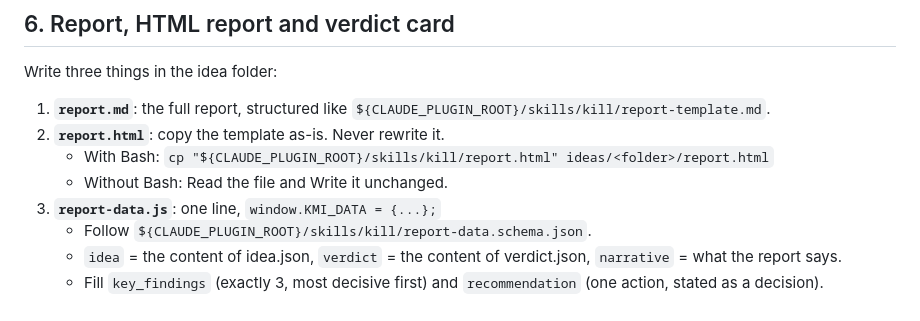
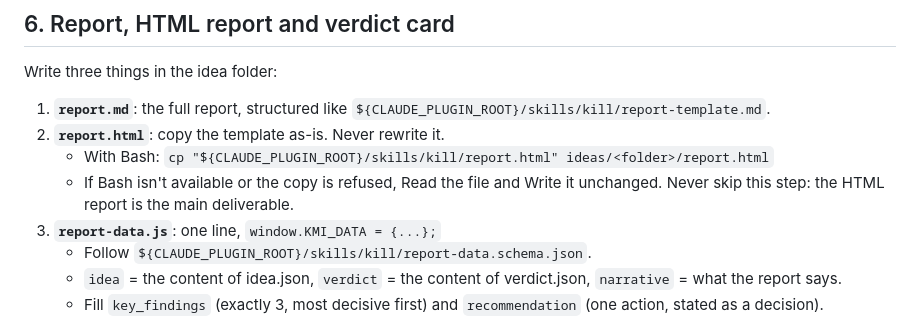
Before and after one commit to RemiPelloux/kill-my-idea, a Markdown page: skills/kill/SKILL.md, the part around the change. GitHub-like rendering.

```diff
--- a/skills/kill/SKILL.md
+++ b/skills/kill/SKILL.md
@@ -128,7 +128,8 @@ Write three things in the idea folder:
    `${CLAUDE_PLUGIN_ROOT}/skills/kill/report-template.md`.
 2. **`report.html`**: copy the template as-is. Never rewrite it.
    - With Bash: `cp "${CLAUDE_PLUGIN_ROOT}/skills/kill/report.html" ideas/<folder>/report.html`
-   - Without Bash: Read the file and Write it unchanged.
+   - If Bash isn't available or the copy is refused, Read the file and Write it unchanged.
+     Never skip this step: the HTML report is the main deliverable.
 3. **`report-data.js`**: one line, `window.KMI_DATA = {...};`
    - Follow `${CLAUDE_PLUGIN_ROOT}/skills/kill/report-data.schema.json`.
    - `idea` = the content of idea.json, `verdict` = the content of verdict.json,
```
Also changed, not shown: README.md (+2 -2 lines), assets/report-cover.png, assets/report-rescue.png, 9 other files.
